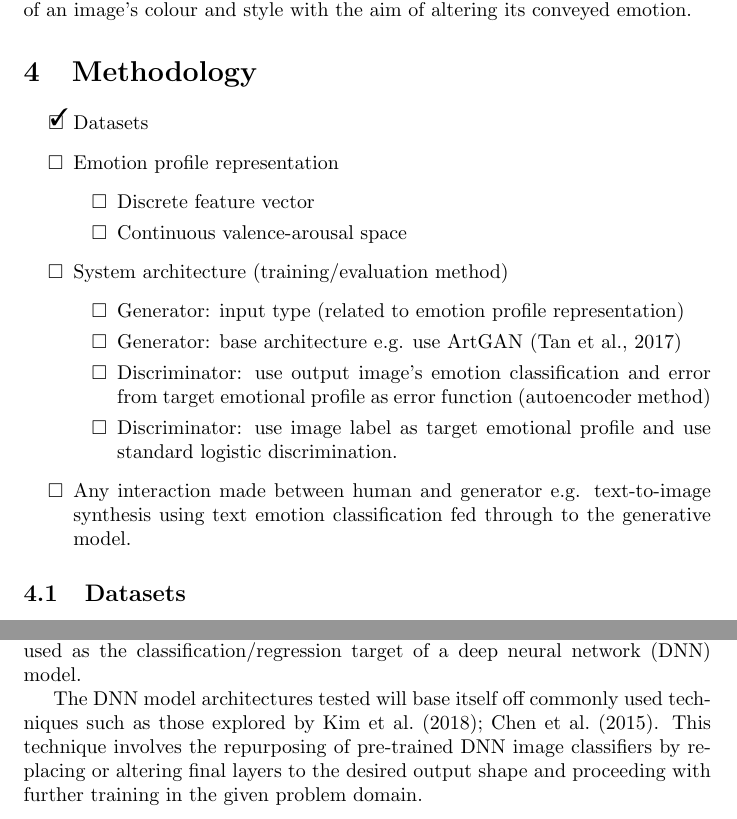
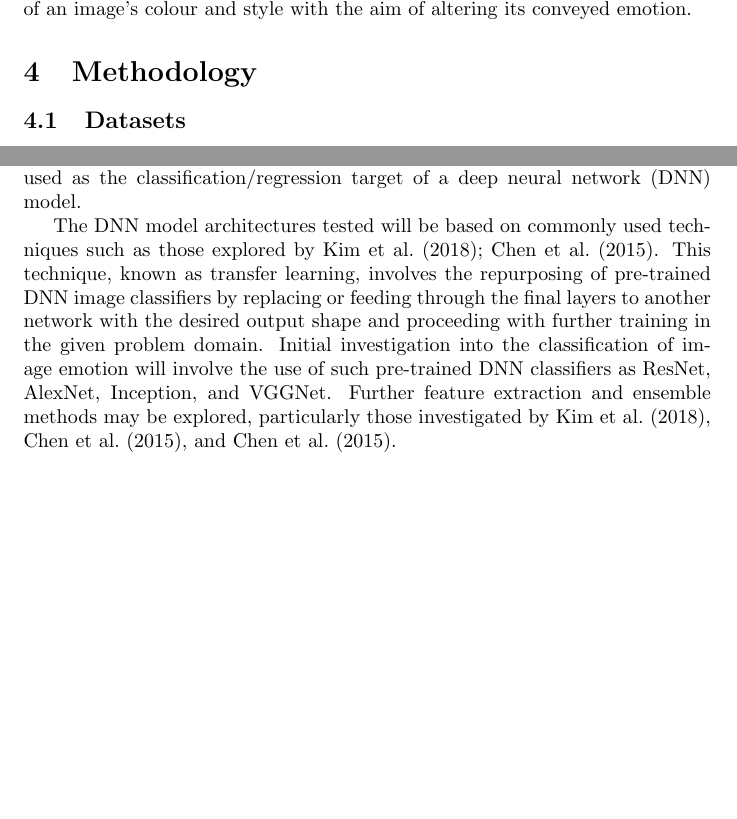
Before and after one commit to konrad-c/honours, a LaTeX document (docs/proposal.tex): two parts of pages 6 and 7 of 10 before the commit and two parts of pages 5 and 6 of 10 after it, joined at a grey line, cut so that both start at the same text, the shorter picture padded with empty space. Compiled offline with pdfLaTeX.

Commit message:
Updated methodology - emotion prediction

```diff
--- a/docs/proposal.tex
+++ b/docs/proposal.tex
@@ -137,24 +129,6 @@ The application of generative systems in the domain of affective computing, part
 
 \section{Methodology}
 
-\begin{todolist}
-	\item[\done] Datasets
-	\item Emotion profile representation
-	\begin{todolist}
-		\item Discrete feature vector
-		\item Continuous valence-arousal space
-	\end{todolist}
-	\item System architecture (training/evaluation method)
-	\begin{todolist}
-		\item Generator: input type (related to emotion profile representation)
-		\item Generator: base architecture e.g. use ArtGAN \citep{tan2017artgan}
-		\item Discriminator: use output image's emotion classification and error from target emotional profile as error function (autoencoder method)
-		\item Discriminator: use image label as target emotional profile and use standard logistic discrimination.
-	\end{todolist}
-	\item Any interaction made between human and generator e.g. text-to-image synthesis using text emotion classification fed through to the generative model.
-
-\end{todolist}
-
 \subsection{Datasets}
 
 There exist a few datasets in which non-facial images have labels of their affective emotion on the viewer.
@@ -177,6 +151,8 @@ Investigating the applicability of this simplistic model enables comparison betw
 The more complex models investigated in this research include both the two and three dimensional circumplex models: valence-arousal, and valence-arousal-dominance respectively.
 Each of these three models will be used as the classification/regression target of a deep neural network (DNN) model.
 
-The DNN model architectures tested will base itself off commonly used techniques such as those explored by \citet{kim2018building, chen2015learning}.
-This technique involves the repurposing of pre-trained DNN image classifiers by replacing or altering final layers to the desired output shape and proceeding with further training in the given problem domain.
+The DNN model architectures tested will be based on commonly used techniques such as those explored by \citet{kim2018building, chen2015learning}.
+This technique, known as transfer learning, involves the repurposing of pre-trained DNN image classifiers by replacing or feeding through the final layers to another network with the desired output shape and proceeding with further training in the given problem domain.
+Initial investigation into the classification of image emotion will involve the use of such pre-trained DNN classifiers as ResNet, AlexNet, Inception, and VGGNet.
+Further feature extraction and ensemble methods may be explored, particularly those investigated by \citet{kim2018building}, \citet{chen2015learning}, and \citet{chen2015learning}.
 
```
Also changed, not shown: docs/proposal.pdf, docs/proposal.tex (13 more changed lines).
